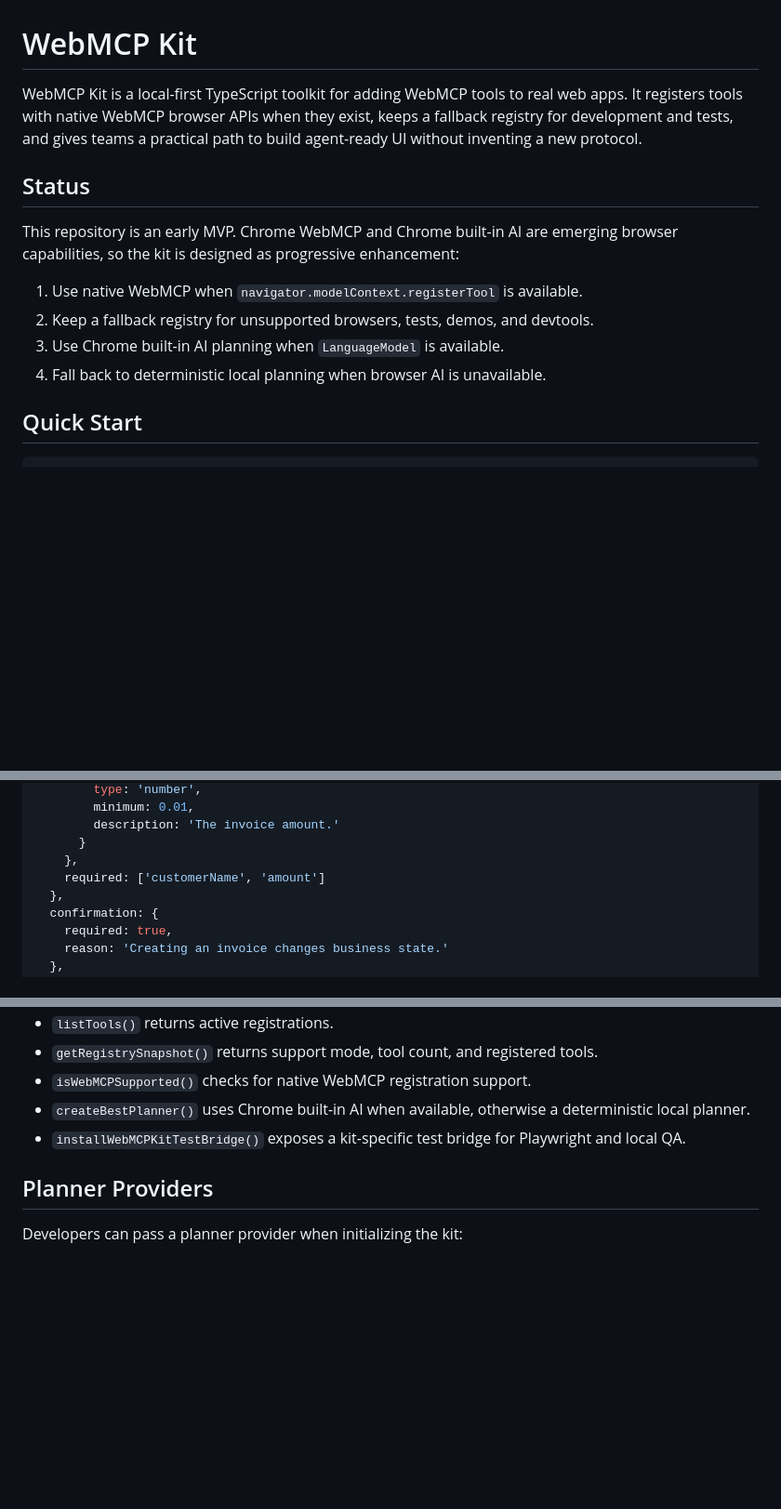
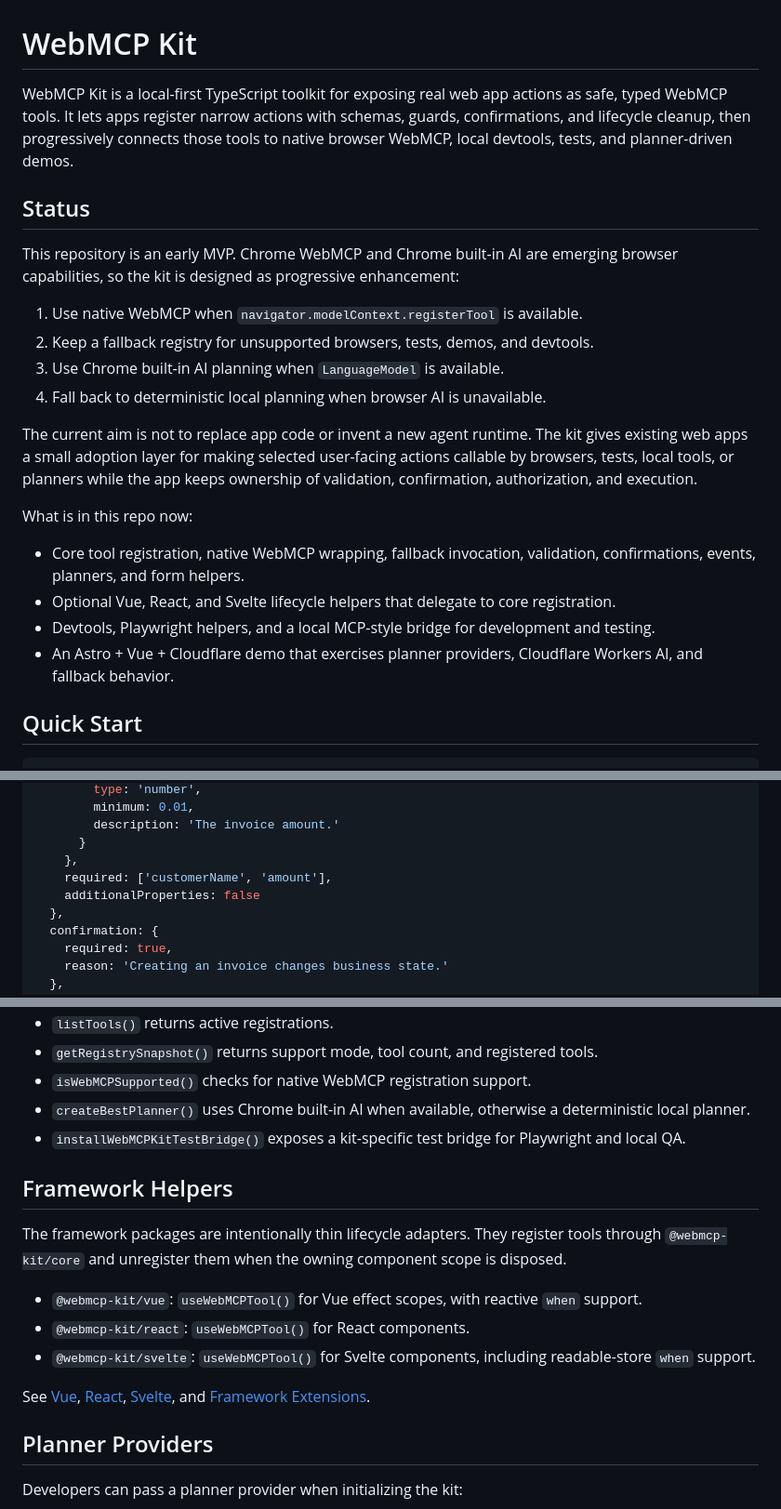
Before and after one commit to vampaz/web-mcp, a Markdown page: README.md, 3 parts joined by grey strips. Shown at 93% size. GitHub-like rendering; blank space fills up the shorter version.

Commit message:
docs: clarify project aim

```diff
--- a/README.md
+++ b/README.md
@@ -1,6 +1,6 @@
 # WebMCP Kit
 
-WebMCP Kit is a local-first TypeScript toolkit for adding WebMCP tools to real web apps. It registers tools with native WebMCP browser APIs when they exist, keeps a fallback registry for development and tests, and gives teams a practical path to build agent-ready UI without inventing a new protocol.
+WebMCP Kit is a local-first TypeScript toolkit for exposing real web app actions as safe, typed WebMCP tools. It lets apps register narrow actions with schemas, guards, confirmations, and lifecycle cleanup, then progressively connects those tools to native browser WebMCP, local devtools, tests, and planner-driven demos.
 
 ## Status
 
@@ -10,6 +10,15 @@ This repository is an early MVP. Chrome WebMCP and Chrome built-in AI are emergi
 2. Keep a fallback registry for unsupported browsers, tests, demos, and devtools.
 3. Use Chrome built-in AI planning when `LanguageModel` is available.
 4. Fall back to deterministic local planning when browser AI is unavailable.
+
+The current aim is not to replace app code or invent a new agent runtime. The kit gives existing web apps a small adoption layer for making selected user-facing actions callable by browsers, tests, local tools, or planners while the app keeps ownership of validation, confirmation, authorization, and execution.
+
+What is in this repo now:
+
+- Core tool registration, native WebMCP wrapping, fallback invocation, validation, confirmations, events, planners, and form helpers.
+- Optional Vue, React, and Svelte lifecycle helpers that delegate to core registration.
+- Devtools, Playwright helpers, and a local MCP-style bridge for development and testing.
+- An Astro + Vue + Cloudflare demo that exercises planner providers, Cloudflare Workers AI, and fallback behavior.
 
 ## Quick Start
 
@@ -40,7 +49,8 @@ const registration = registerTool(defineTool({
         description: 'The invoice amount.'
       }
     },
-    required: ['customerName', 'amount']
+    required: ['customerName', 'amount'],
+    additionalProperties: false
   },
   confirmation: {
     required: true,
@@ -66,6 +76,16 @@ registration.unregister()
 - `isWebMCPSupported()` checks for native WebMCP registration support.
 - `createBestPlanner()` uses Chrome built-in AI when available, otherwise a deterministic local planner.
 - `installWebMCPKitTestBridge()` exposes a kit-specific test bridge for Playwright and local QA.
+
+## Framework Helpers
+
+The framework packages are intentionally thin lifecycle adapters. They register tools through `@webmcp-kit/core` and unregister them when the owning component scope is disposed.
+
+- `@webmcp-kit/vue`: `useWebMCPTool()` for Vue effect scopes, with reactive `when` support.
+- `@webmcp-kit/react`: `useWebMCPTool()` for React components.
+- `@webmcp-kit/svelte`: `useWebMCPTool()` for Svelte components, including readable-store `when` support.
+
+See [Vue](./docs/vue.md), [React](./docs/react.md), [Svelte](./docs/svelte.md), and [Framework Extensions](./docs/framework-extensions.md).
 
 ## Planner Providers
 
```
